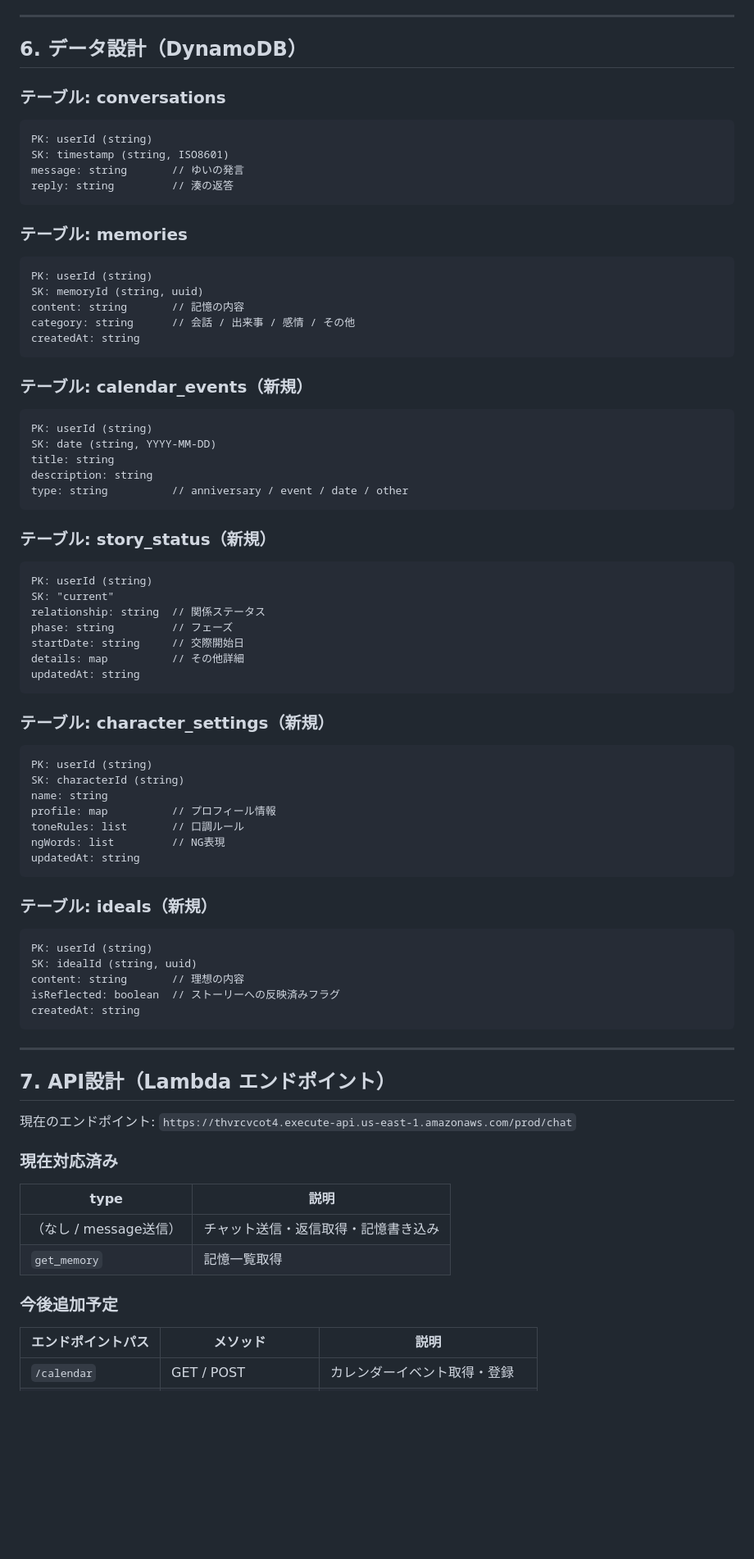
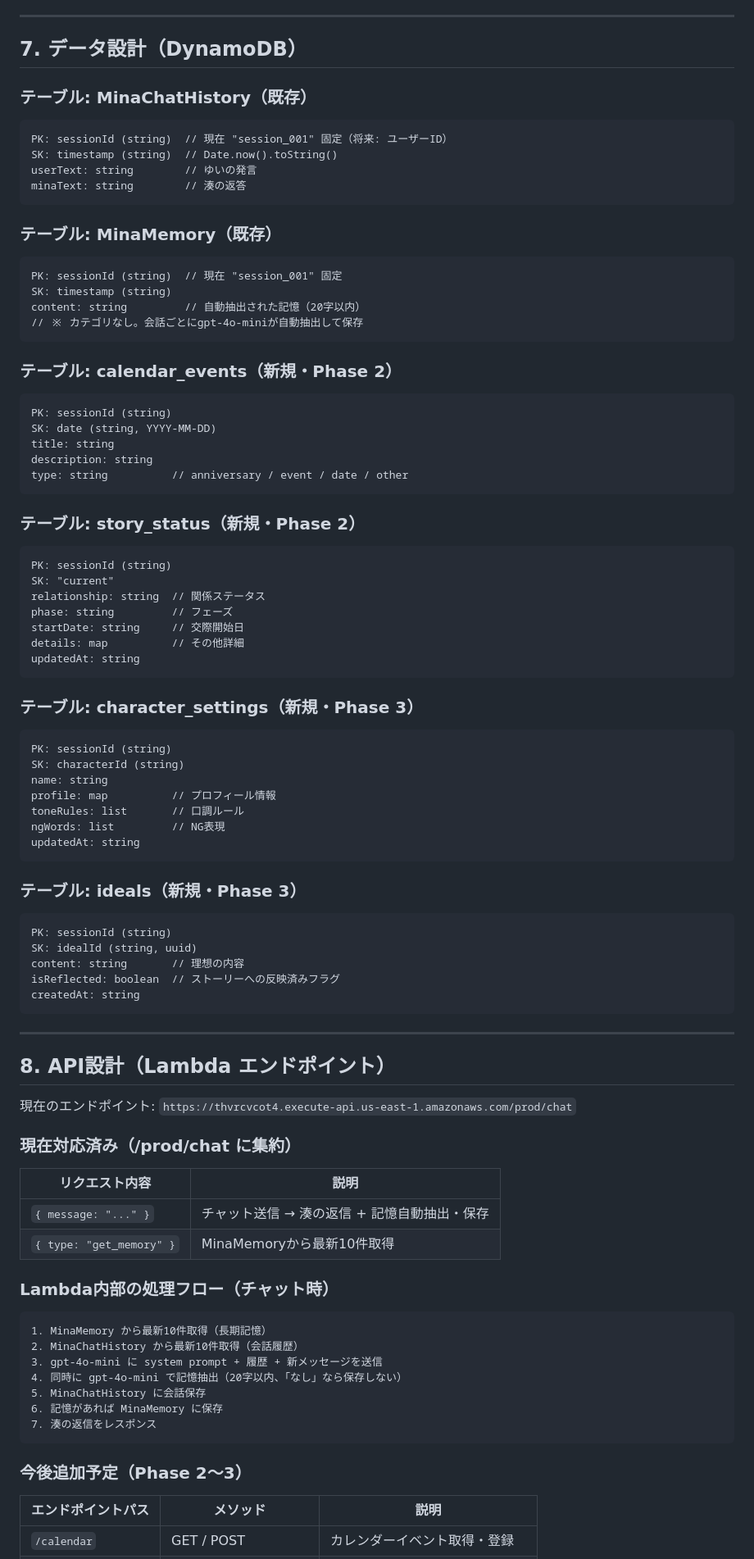
Before and after one commit to clliebe10621-byte/mina-site, a Markdown page: SPEC.md, the part around one of its changes. Shown at 82% size. GitHub-like rendering; blank space fills up the shorter version.

Commit message:
spec: Lambdaコードに基づき仕様書を修正
- AI: Claude API → OpenAI (gpt-4o-mini) に修正
- DynamoDBテーブル名を実際の名前に修正（MinaChatHistory / MinaMemory）
- PK: userId → sessionId（現在 session_001 固定）に修正
- フィールド名修正（message/reply → userText/minaText）
- 記憶のカテゴリ削除（自動抽出・content のみ）
- Lambda内部処理フローを追記
- 湊のキャラクター詳細をsystem promptから正確に転記
- ストーリー既知の記憶セクション追加

https://claude.ai/code/session_01S4JtSi1H2vJtxgX1qphvTZ

````diff
--- a/SPEC.md
+++ b/SPEC.md
@@ -85,37 +97,36 @@
 
 ---
 
-## 6. データ設計（DynamoDB）
+## 7. データ設計（DynamoDB）
 
-### テーブル: conversations
+### テーブル: MinaChatHistory（既存）
 ```
-PK: userId (string)
-SK: timestamp (string, ISO8601)
-message: string       // ゆいの発言
-reply: string         // 湊の返答
+PK: sessionId (string)  // 現在 "session_001" 固定（将来: ユーザーID）
+SK: timestamp (string)  // Date.now().toString()
+userText: string        // ゆいの発言
+minaText: string        // 湊の返答
 ```
 
-### テーブル: memories
+### テーブル: MinaMemory（既存）
 ```
-PK: userId (string)
-SK: memoryId (string, uuid)
-content: string       // 記憶の内容
-category: string      // 会話 / 出来事 / 感情 / その他
-createdAt: string
+PK: sessionId (string)  // 現在 "session_001" 固定
+SK: timestamp (string)
+content: string         // 自動抽出された記憶（20字以内）
+// ※ カテゴリなし。会話ごとにgpt-4o-miniが自動抽出して保存
 ```
 
-### テーブル: calendar_events（新規）
+### テーブル: calendar_events（新規・Phase 2）
 ```
-PK: userId (string)
+PK: sessionId (string)
 SK: date (string, YYYY-MM-DD)
 title: string
 description: string
 type: string          // anniversary / event / date / other
 ```
 
-### テーブル: story_status（新規）
+### テーブル: story_status（新規・Phase 2）
 ```
-PK: userId (string)
+PK: sessionId (string)
 SK: "current"
 relationship: string  // 関係ステータス
 phase: string         // フェーズ
@@ -124,9 +135,9 @@ details: map          // その他詳細
 updatedAt: string
 ```
 
-### テーブル: character_settings（新規）
+### テーブル: character_settings（新規・Phase 3）
 ```
-PK: userId (string)
+PK: sessionId (string)
 SK: characterId (string)
 name: string
 profile: map          // プロフィール情報
@@ -135,9 +146,9 @@ ngWords: list         // NG表現
 updatedAt: string
 ```
 
-### テーブル: ideals（新規）
+### テーブル: ideals（新規・Phase 3）
 ```
-PK: userId (string)
+PK: sessionId (string)
 SK: idealId (string, uuid)
 content: string       // 理想の内容
 isReflected: boolean  // ストーリーへの反映済みフラグ
@@ -146,17 +157,28 @@ createdAt: string
 
 ---
 
-## 7. API設計（Lambda エンドポイント）
+## 8. API設計（Lambda エンドポイント）
 
 現在のエンドポイント: `https://thvrcvcot4.execute-api.us-east-1.amazonaws.com/prod/chat`
 
-### 現在対応済み
-| type | 説明 |
-|------|------|
-| （なし / message送信） | チャット送信・返信取得・記憶書き込み |
-| `get_memory` | 記憶一覧取得 |
+### 現在対応済み（/prod/chat に集約）
+| リクエスト内容 | 説明 |
+|--------------|------|
+| `{ message: "..." }` | チャット送信 → 湊の返信 + 記憶自動抽出・保存 |
+| `{ type: "get_memory" }` | MinaMemoryから最新10件取得 |
 
-### 今後追加予定
+### Lambda内部の処理フロー（チャット時）
+```
+1. MinaMemory から最新10件取得（長期記憶）
+2. MinaChatHistory から最新10件取得（会話履歴）
+3. gpt-4o-mini に system prompt + 履歴 + 新メッセージを送信
+4. 同時に gpt-4o-mini で記憶抽出（20字以内、「なし」なら保存しない）
+5. MinaChatHistory に会話保存
+6. 記憶があれば MinaMemory に保存
+7. 湊の返信をレスポンス
+```
+
+### 今後追加予定（Phase 2〜3）
 | エンドポイントパス | メソッド | 説明 |
 |-------------------|---------|------|
 | `/calendar` | GET / POST | カレンダーイベント取得・登録 |
````
Also changed, not shown: other parts of SPEC.md (+20 -8 lines).
